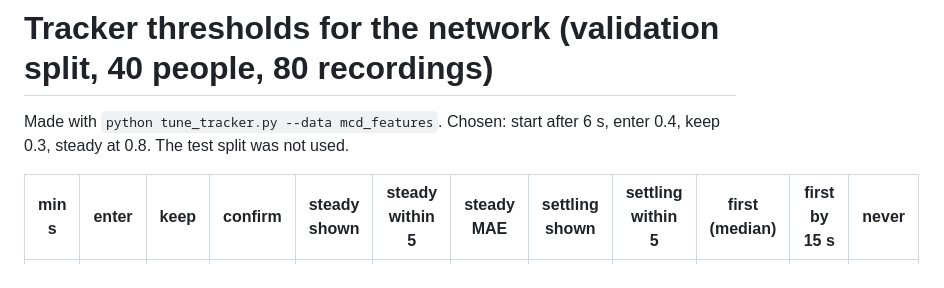
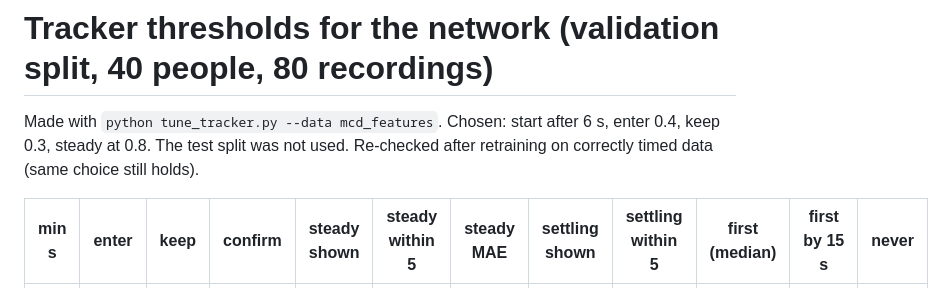
Before and after one commit to aboodgitawaida/Vitals, a Markdown page: docs/model/tracker_validation.md, the part around one of its changes. Rendered like a GitHub page.

Commit message:
Re-check tracker thresholds with the retrained network

```diff
--- a/docs/model/tracker_validation.md
+++ b/docs/model/tracker_validation.md
@@ -1,7 +1,7 @@
 # Tracker thresholds for the network (validation split, 40 people, 80 recordings)
 
 Made with `python tune_tracker.py --data mcd_features`. Chosen: start after 6 s, enter 0.4, keep 0.3, steady at 0.8.
-The test split was not used.
+The test split was not used. Re-checked after retraining on correctly timed data (same choice still holds).
 
 | min s | enter | keep | confirm | steady shown | steady within 5 | steady MAE | settling shown | settling within 5 | first (median) | first by 15 s | never |
 | --- | --- | --- | --- | --- | --- | --- | --- | --- | --- | --- | --- |
```
Also changed, not shown: other parts of docs/model/tracker_validation.md (+63 -63 lines).
